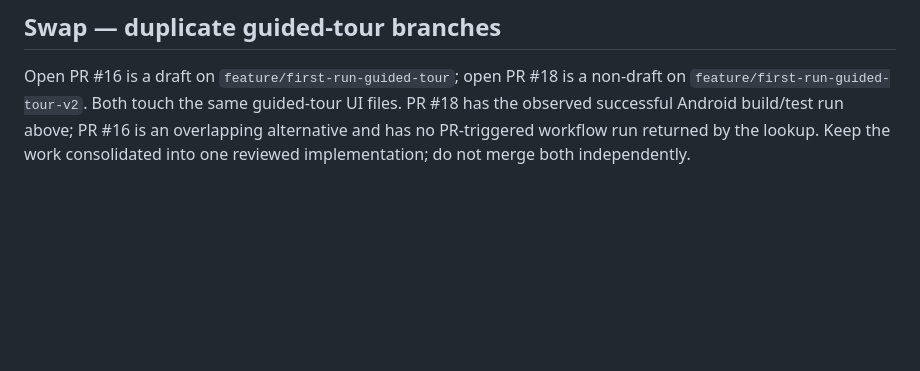
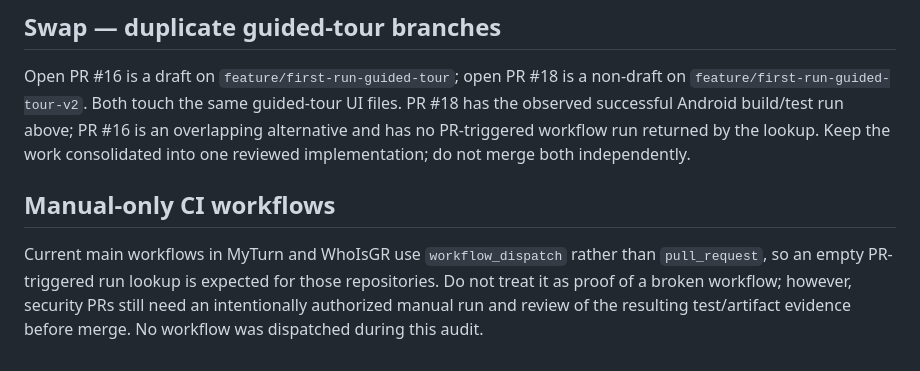
Before and after one commit to kostasmigk-cpu/MikemigkDev, a Markdown page: CI_FINDINGS_2026-10-16.md, the part around the change. GitHub-like rendering; blank space fills up the shorter version.

Commit message:
docs: clarify manual-only CI behavior

```diff
--- a/CI_FINDINGS_2026-10-16.md
+++ b/CI_FINDINGS_2026-10-16.md
@@ -98,3 +98,7 @@ The current main branch now contains the missing status color/drawable resources
 
 ## Swap — duplicate guided-tour branches
 Open PR #16 is a draft on `feature/first-run-guided-tour`; open PR #18 is a non-draft on `feature/first-run-guided-tour-v2`. Both touch the same guided-tour UI files. PR #18 has the observed successful Android build/test run above; PR #16 is an overlapping alternative and has no PR-triggered workflow run returned by the lookup. Keep the work consolidated into one reviewed implementation; do not merge both independently.
+
+
+## Manual-only CI workflows
+Current main workflows in MyTurn and WhoIsGR use `workflow_dispatch` rather than `pull_request`, so an empty PR-triggered run lookup is expected for those repositories. Do not treat it as proof of a broken workflow; however, security PRs still need an intentionally authorized manual run and review of the resulting test/artifact evidence before merge. No workflow was dispatched during this audit.
```
